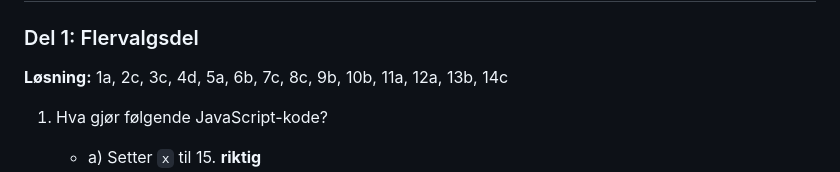
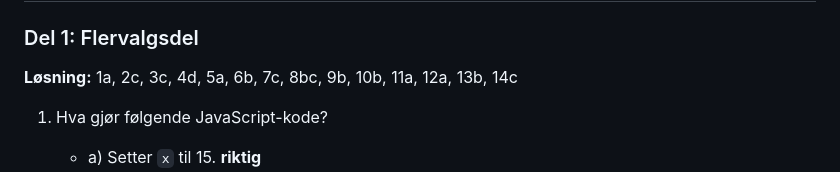
Before and after one commit to kaareskokebok/2IT-utvikling-joka, a Markdown page: Prover/Prove_basic_JS_sept.md, the part around the change. Rendered like a GitHub page.

```diff
--- a/Prover/Prove_basic_JS_sept.md
+++ b/Prover/Prove_basic_JS_sept.md
@@ -1,6 +1,6 @@
 # Prøve i Utvikling: Grunnleggende JavaScript med løsning
 ### Del 1: Flervalgsdel
-**Løsning:** 1a, 2c, 3c, 4d, 5a, 6b, 7c, 8c, 9b, 10b, 11a, 12a, 13b, 14c
+**Løsning:** 1a, 2c, 3c, 4d, 5a, 6b, 7c, 8bc, 9b, 10b, 11a, 12a, 13b, 14c
 
 1. Hva gjør følgende JavaScript-kode?
     - a) Setter `x` til 15. **riktig**
```
